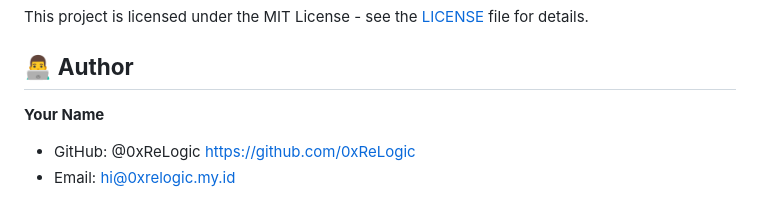
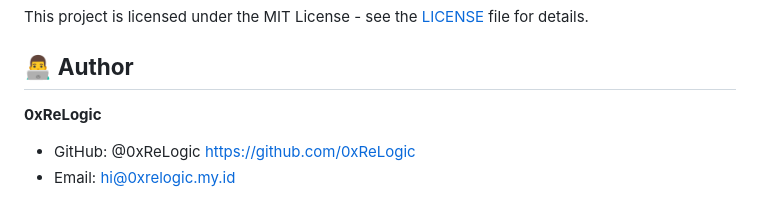
Before and after one commit to 0xReLogic/relogic_landing, a Markdown page: README.md, the part around the change printed below. Rendered like a GitHub page.

```diff
--- a/README.md
+++ b/README.md
@@ -220,7 +217,7 @@ This project is licensed under the MIT License - see the [LICENSE](LICENSE) file
 
 ## 👨‍💻 **Author**
 
-**Your Name**
+**0xReLogic**
 - GitHub: @0xReLogic https://github.com/0xReLogic
 - Email: hi@0xrelogic.my.id
 
```
Also changed, not shown: other parts of README.md (+0 -3 lines).
